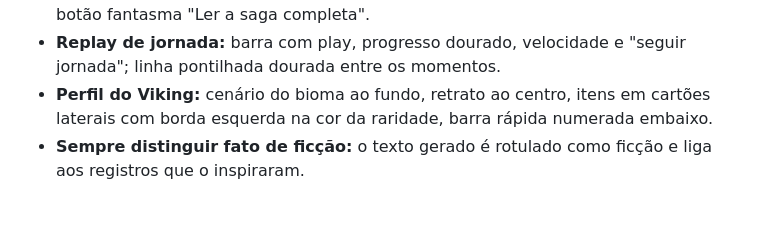
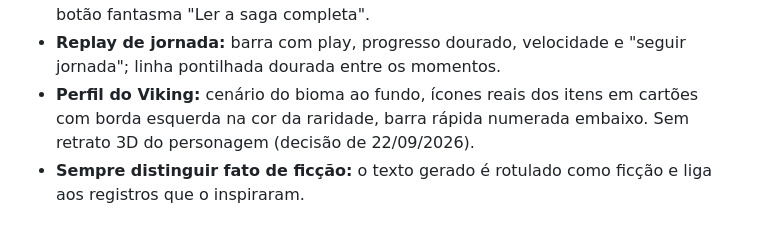
Before and after one commit to brkihel/Heimdall-Nexus, a Markdown page: docs/PADROES-GENESISMODS.md, the part around the change. Drawn GitHub-style.

Commit message:
Keep the 3D character portrait out of the profile standard
Co-Authored-By: Claude Opus 5.5 <noreply@anthropic.com>

```diff
--- a/docs/PADROES-GENESISMODS.md
+++ b/docs/PADROES-GENESISMODS.md
@@ -141,9 +141,9 @@ celular sem rolagem horizontal.
   registrado" com o fato real, botão fantasma "Ler a saga completa".
 - **Replay de jornada:** barra com play, progresso dourado, velocidade e
   "seguir jornada"; linha pontilhada dourada entre os momentos.
-- **Perfil do Viking:** cenário do bioma ao fundo, retrato ao centro, itens em
-  cartões laterais com borda esquerda na cor da raridade, barra rápida
-  numerada embaixo.
+- **Perfil do Viking:** cenário do bioma ao fundo, ícones reais dos itens em
+  cartões com borda esquerda na cor da raridade, barra rápida numerada
+  embaixo. Sem retrato 3D do personagem (decisão de 22/09/2026).
 - **Sempre distinguir fato de ficção:** o texto gerado é rotulado como
   ficção e liga aos registros que o inspiraram.
 
```
